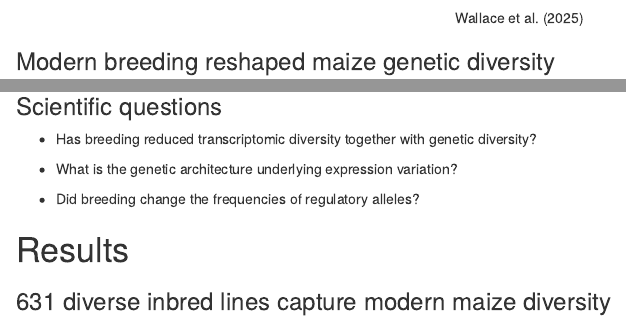
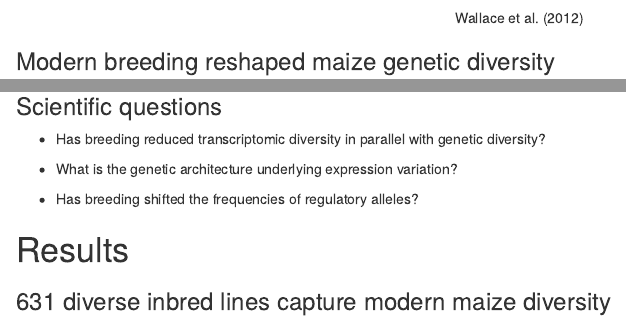
Before and after one commit to mgrzy/Maize_Transcriptome_Diversity_v2, an R Markdown document (notes/Zeaevolution.Rmd): the page in a window 1100 px wide, from 310 px down, and a second part further down, joined at a grey line. Rendered offline with R 4.5, knitr and Pandoc, with nearby package versions.

Commit message:
Auto-sync 2026-10-12 14:35:57

````diff
--- a/notes/Zeaevolution.Rmd
+++ b/notes/Zeaevolution.Rmd
@@ -57,7 +57,7 @@ knitr::include_graphics("images/geno_pheno.png")
 knitr::include_graphics("images/Wallace.png")
 ```
 \par
-\raggedleft\tiny Wallace et al. (2025)\par
+\raggedleft\tiny Wallace et al. (2012)\par
 
 :::
 
@@ -116,11 +116,11 @@ knitr::include_graphics("images/fm.png")
 
 ### Scientific questions
 
-- Has breeding reduced transcriptomic diversity together with genetic diversity?
+- Has breeding reduced transcriptomic diversity in parallel with genetic diversity?
 
 - What is the genetic architecture underlying expression variation?
 
-- Did breeding change the frequencies of regulatory alleles?
+- Has breeding shifted the frequencies of regulatory alleles?
 
 # Results
 
````
